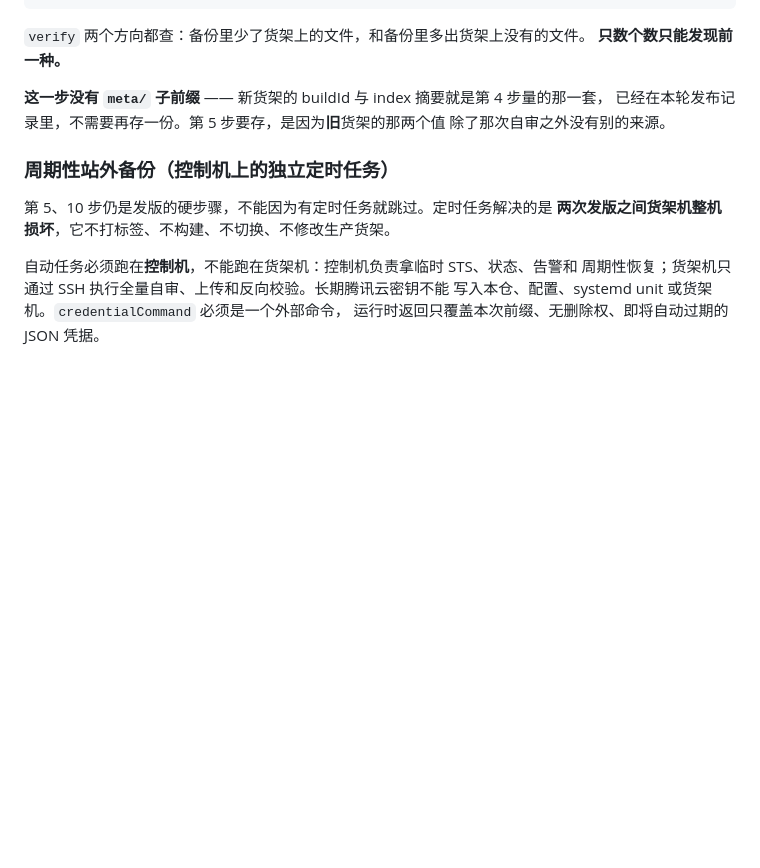
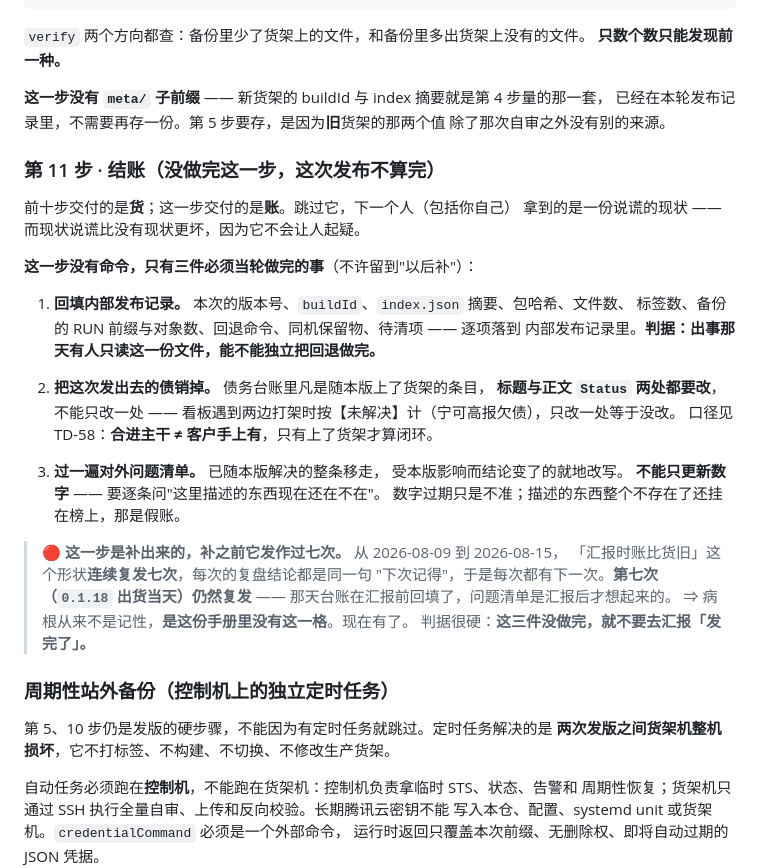
Before and after one commit to yoyooai/yos-core, a Markdown page: docs/release.md, the part around the change. GitHub-like rendering; blank space fills up the shorter version.

```diff
--- a/docs/release.md
+++ b/docs/release.md
@@ -681,6 +681,34 @@ echo "off-site RUN prefix: $RUN"     # 写进本轮发布记录
 已经在本轮发布记录里，不需要再存一份。第 5 步要存，是因为**旧**货架的那两个值
 除了那次自审之外没有别的来源。
 
+### 第 11 步 · 结账（**没做完这一步，这次发布不算完**）
+
+前十步交付的是**货**；这一步交付的是**账**。跳过它，下一个人（包括你自己）
+拿到的是一份说谎的现状 —— 而现状说谎比没有现状更坏，因为它不会让人起疑。
+
+**这一步没有命令，只有三件必须当轮做完的事**（不许留到"以后补"）：
+
+1. **回填内部发布记录。** 本次的版本号、`buildId`、`index.json` 摘要、包哈希、文件数、
+   标签数、备份的 RUN 前缀与对象数、回退命令、同机保留物、待清项 —— 逐项落到
+   内部发布记录里。**判据：出事那天有人只读这一份文件，能不能独立把回退做完。**
+
+2. **把这次发出去的债销掉。** 债务台账里凡是随本版上了货架的条目，
+   **标题与正文 `Status` 两处都要改**，不能只改一处 ——
+   看板遇到两边打架时按【未解决】计（宁可高报欠债），只改一处等于没改。
+   口径见 TD-58：**合进主干 ≠ 客户手上有**，只有上了货架才算闭环。
+
+3. **过一遍对外问题清单。** 已随本版解决的整条移走，
+   受本版影响而结论变了的就地改写。
+   **不能只更新数字** —— 要逐条问"这里描述的东西现在还在不在"。
+   数字过期只是不准；描述的东西整个不存在了还挂在榜上，那是假账。
+
+> 🔴 **这一步是补出来的，补之前它发作过七次。** 从 2026-08-09 到 2026-08-15，
+> 「汇报时账比货旧」这个形状**连续复发七次**，每次的复盘结论都是同一句
+> "下次记得"，于是每次都有下一次。**第七次（`0.1.18` 出货当天）仍然复发** ——
+> 那天台账在汇报前回填了，问题清单是汇报后才想起来的。
+> ⇒ 病根从来不是记性，**是这份手册里没有这一格**。现在有了。
+> 判据很硬：**这三件没做完，就不要去汇报「发完了」。**
+
 ### 周期性站外备份（控制机上的独立定时任务）
 
 第 5、10 步仍是发版的硬步骤，不能因为有定时任务就跳过。定时任务解决的是
```
Also changed, not shown: CLAUDE.md (+16 -5 lines).
